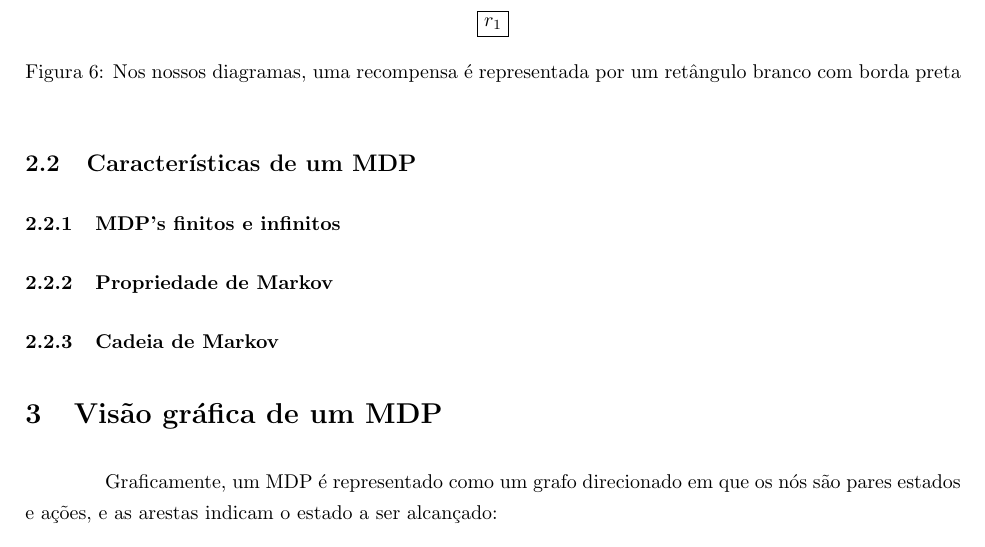
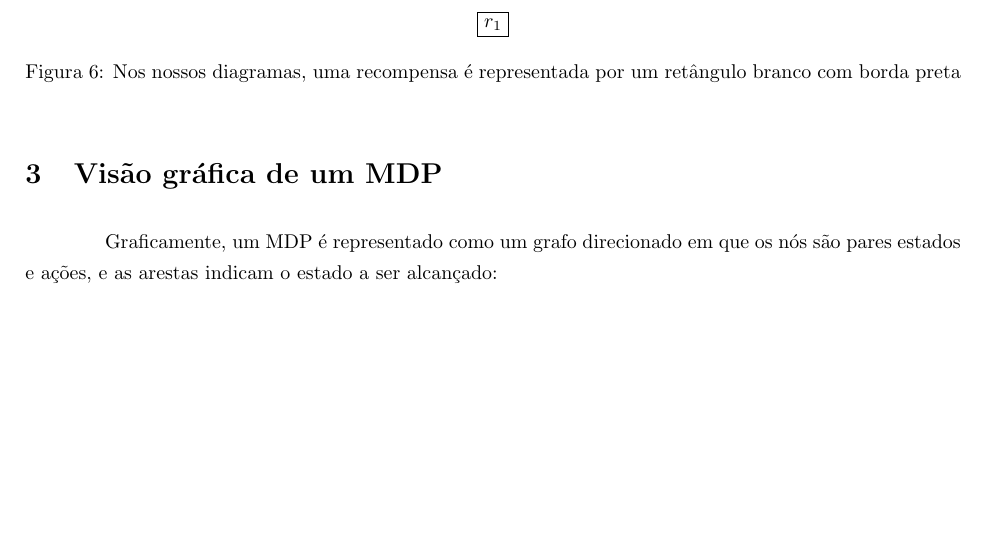
Before and after one commit to paulobruno/RLStudyNotes, a LaTeX document (tex/03_Processo_Decisao_Markov.tex): part of page 3 of 7 before the commit and part of page 3 of 6 after it, cut so that both start at the same text, the shorter picture padded with empty space. Compiled offline with pdfLaTeX.

Commit message:
Send MDP features to additional MDP note

```diff
--- a/tex/03_Processo_Decisao_Markov.tex
+++ b/tex/03_Processo_Decisao_Markov.tex
@@ -166,14 +166,6 @@
                     \caption{Nos nossos diagramas, uma recompensa é representada por um retângulo branco com borda preta}
                     \label{diag:reward-label}
                 \end{figure}
-
-        \subsection{Características de um MDP}
-
-            \subsubsection{MDP's finitos e infinitos}
-
-            \subsubsection{Propriedade de Markov}
-
-            \subsubsection{Cadeia de Markov}
 
     \section{Visão gráfica de um MDP}
 
```
Also changed, not shown: tex/03-1_Topicos_Adicionais_MDP.tex (+8 -0 lines).
